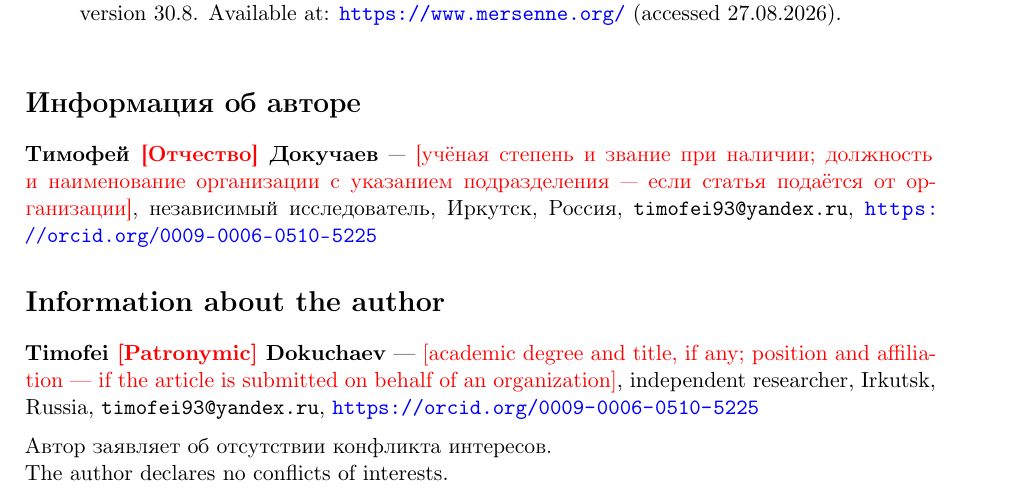
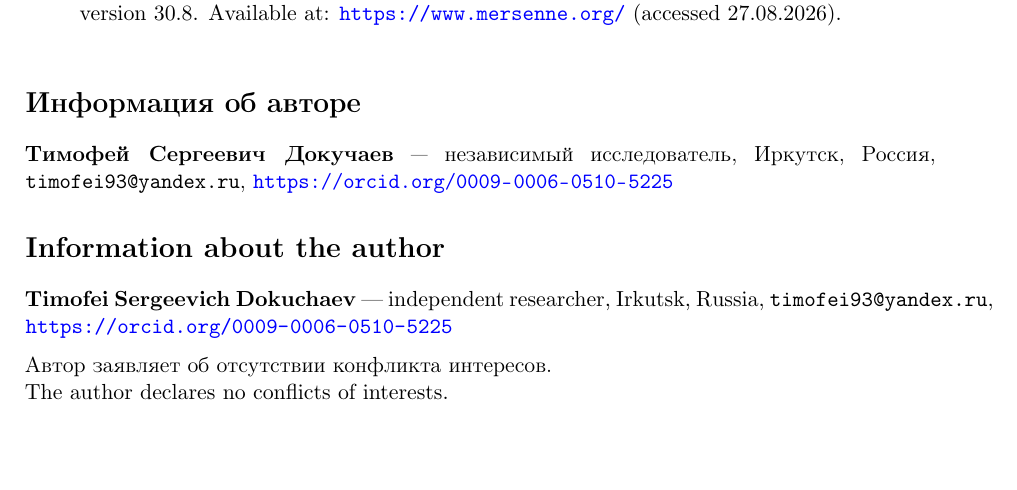
Before and after one commit to Wilps93/repunit-hunt, a LaTeX paper (paper/paper.tex): part of page 23 of 23, cut so that both start at the same text, the shorter picture padded with empty space. Compiled offline with pdfLaTeX.

Commit message:
paper: fill in the author details, drop the affiliation placeholder
Sets the full name with patronymic in both language blocks — Тимофей
Сергеевич Докучаев / Timofei Sergeevich Dokuchaev — in the order GOST R
7.0.7-2021 §4.9 asks for (given name, patronymic, surname).

Removes the bracketed degree-and-position placeholder: there is no
organization behind the submission, so "независимый исследователь,
Иркутск, Россия" carries the whole affiliation on its own. No red
placeholders are left anywhere in the source.

Co-Authored-By: Claude Opus 5 <noreply@anthropic.com>

```diff
--- a/paper/paper.tex
+++ b/paper/paper.tex
@@ -1441,17 +1441,13 @@ Prime95/MPrime software, version 30.8. Available at:
 % город, страна; электронный адрес БЕЗ слова «e-mail»; ORCID в форме URL.
 % Элементы разделяют запятыми, точку в конце e-mail и ORCID не ставят.
 \section*{Информация об авторе}
-\noindent\textbf{Тимофей \textcolor{red}{[Отчество]} Докучаев} ---
-\textcolor{red}{[учёная степень и звание при наличии; должность и наименование
-организации с указанием подразделения --- если статья подаётся от организации]},
+\noindent\textbf{Тимофей Сергеевич Докучаев} ---
 независимый исследователь, Иркутск, Россия,
 \texttt{timofei93@yandex.ru}, \url{https://orcid.org/0009-0006-0510-5225}
 
 \begin{otherlanguage}{english}
 \section*{Information about the author}
-\noindent\textbf{Timofei \textcolor{red}{[Patronymic]} Dokuchaev} ---
-\textcolor{red}{[academic degree and title, if any; position and affiliation ---
-if the article is submitted on behalf of an organization]},
+\noindent\textbf{Timofei Sergeevich Dokuchaev} ---
 independent researcher, Irkutsk, Russia,
 \texttt{timofei93@yandex.ru}, \url{https://orcid.org/0009-0006-0510-5225}
 \end{otherlanguage}
```
Also changed, not shown: paper/paper.pdf.
